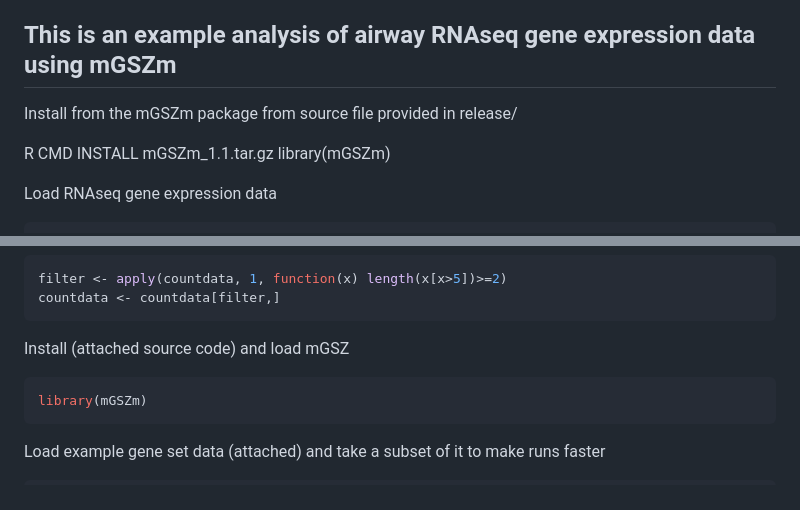
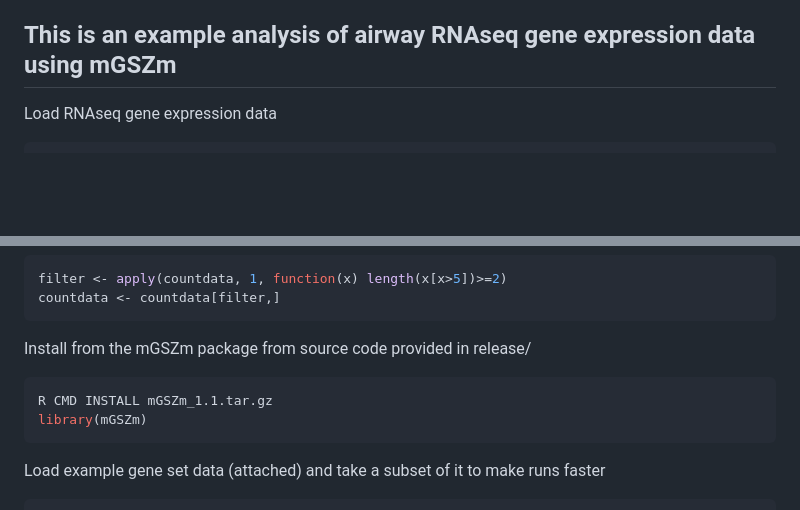
Before and after one commit to pmishra912/GSZ, a Markdown page: README.md, 2 parts joined by grey strips. Rendered like a GitHub page; blank space fills up the shorter version.

````diff
--- a/README.md
+++ b/README.md
@@ -9,12 +9,6 @@ Permutation methods are popular in gene set analysis for assigning P-value to ge
 Asymptotic P-value calculation involves fitting a suitable asymptotic model to the null distribution of gene set scores (Mishra et al.,2014. https://doi.org/10.1093/bioinformatics/btu374). Asymptotic P-value calculation requires considerably fewer permutations as compared to the empirical P-value calculation to accurately estimate P-values and thus speeds up the gene set analysis process.
 
 ## This is an example analysis of airway RNAseq gene expression data using mGSZm
-
-Install from the mGSZm package from source file provided in release/
-
-R CMD INSTALL mGSZm_1.1.tar.gz
-library(mGSZm)
-
 
 Load RNAseq gene expression data
 
@@ -51,9 +45,10 @@ filter <- apply(countdata, 1, function(x) length(x[x>5])>=2)
 countdata <- countdata[filter,]
 ```
 
-Install (attached source code) and load mGSZ
+Install from the mGSZm package from source code provided in release/
 
 ``` r
+R CMD INSTALL mGSZm_1.1.tar.gz
 library(mGSZm)
 ```
 
````
